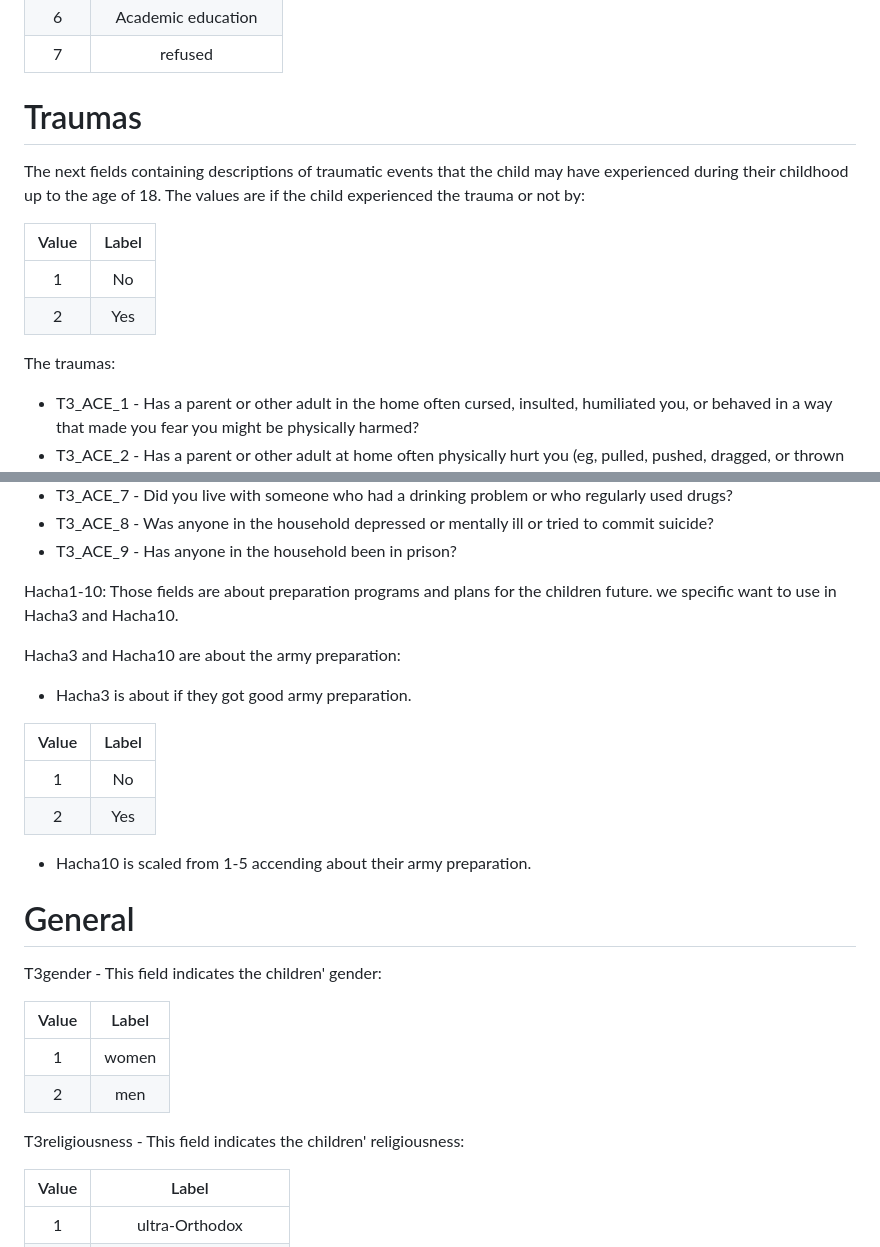
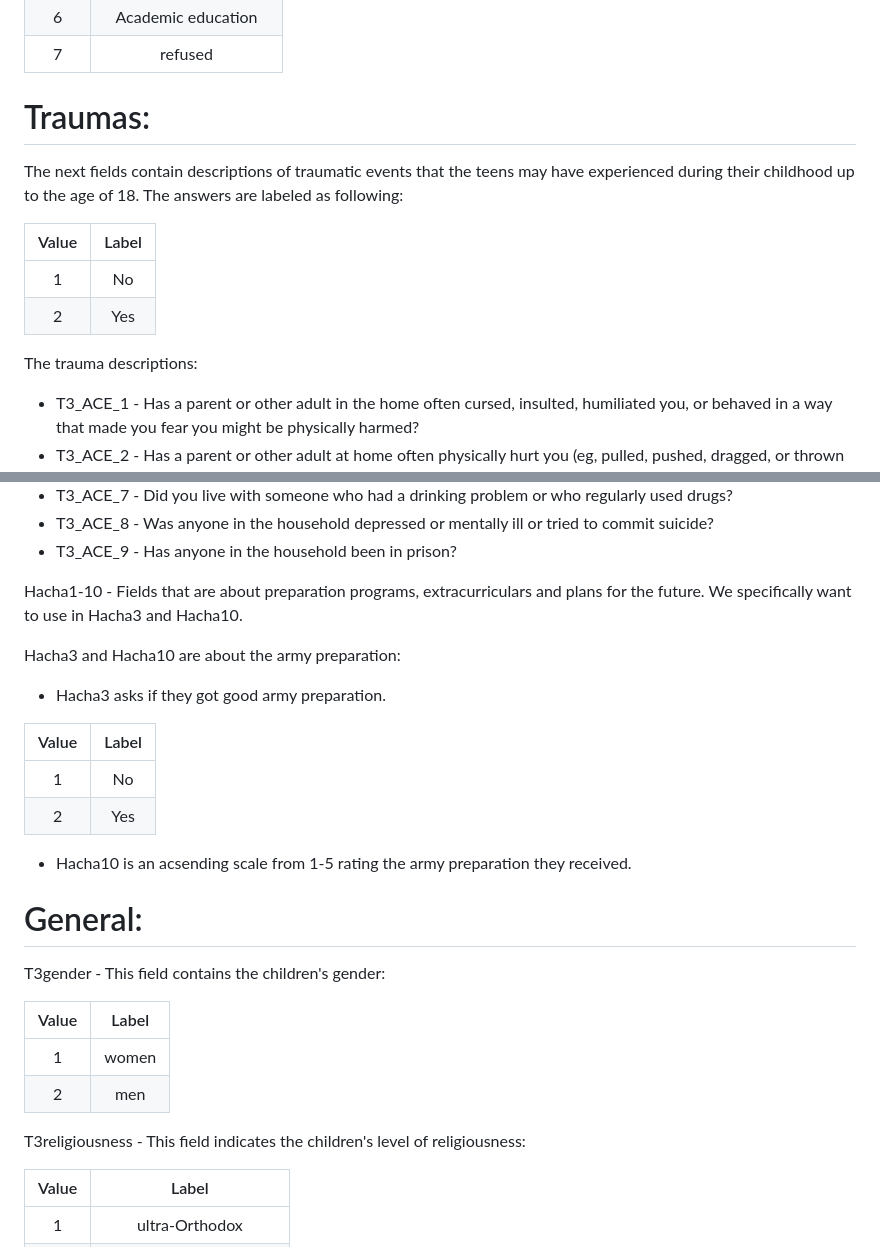
Before and after one commit to AmitHaritan1/ArmyServiceWithinAtRiskYouth, a Markdown page: README.md, 2 parts joined by grey strips. Rendered like a GitHub page.

```diff
--- a/README.md
+++ b/README.md
@@ -79,8 +81,9 @@ B.EDUCATION - This field indicates the children answer about "What education or
 
 
 
-# Traumas
-The next fields containing descriptions of traumatic events that the child may have experienced during their childhood up to the age of 18. The values are if the child experienced the trauma or not by:
+# Traumas:
+
+The next fields contain descriptions of traumatic events that the teens may have experienced during their childhood up to the age of 18. The answers are labeled as following:
 
 | Value |  Label |
 |:-----:|:------:|
@@ -88,7 +91,7 @@ The next fields containing descriptions of traumatic events that the child may h
 |   2   |   Yes  |
 
 
-The traumas:
+The trauma descriptions:
 
 - T3_ACE_1 - Has a parent or other adult in the home often cursed, insulted, humiliated you, or behaved in a way that made you fear you might be physically harmed?
 - T3_ACE_2 - Has a parent or other adult at home often physically hurt you (eg, pulled, pushed, dragged, or thrown something at you)? Or left marks of violence on your body?
@@ -102,25 +105,25 @@ The traumas:
 
 
 
-Hacha1-10:
-Those fields are about preparation programs and plans for the children future.
-we specific want to use in Hacha3 and Hacha10.
+Hacha1-10 - Fields that are about preparation programs, extracurriculars and plans for the future.
+We specifically want to use in Hacha3 and Hacha10.
 
 Hacha3 and Hacha10 are about the army preparation:
 
- - Hacha3 is about if they got good army preparation.
+ - Hacha3 asks if they got good army preparation.
 
 | Value |  Label |
 |:-----:|:------:|
 |   1   |   No   |
 |   2   |   Yes  |
 
- - Hacha10 is scaled from 1-5 accending about their army preparation.
+ - Hacha10 is an acsending scale from 1-5 rating the army preparation they received.
 
 
-# General
 
-T3gender -  This field indicates the children' gender:
+# General:
+
+T3gender -  This field contains the children's gender:
 
 | Value |  Label |
 |:-----:|:------:|
@@ -128,7 +131,7 @@ T3gender -  This field indicates the children' gender:
 |   2   |   men  |
 
 
-T3religiousness - This field indicates the children' religiousness:
+T3religiousness - This field indicates the children's level of religiousness:
 
 | Value |           Label           |
 |:-----:|:-------------------------:|
```
Also changed, not shown: other parts of README.md (+14 -12 lines).
